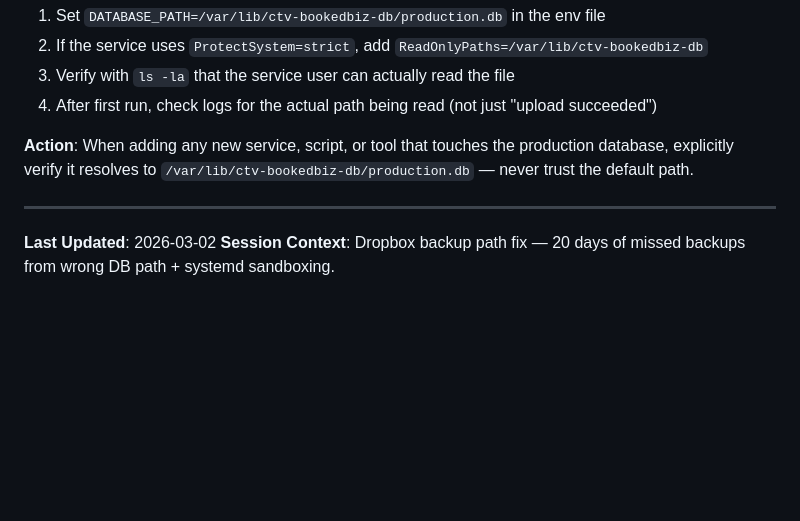
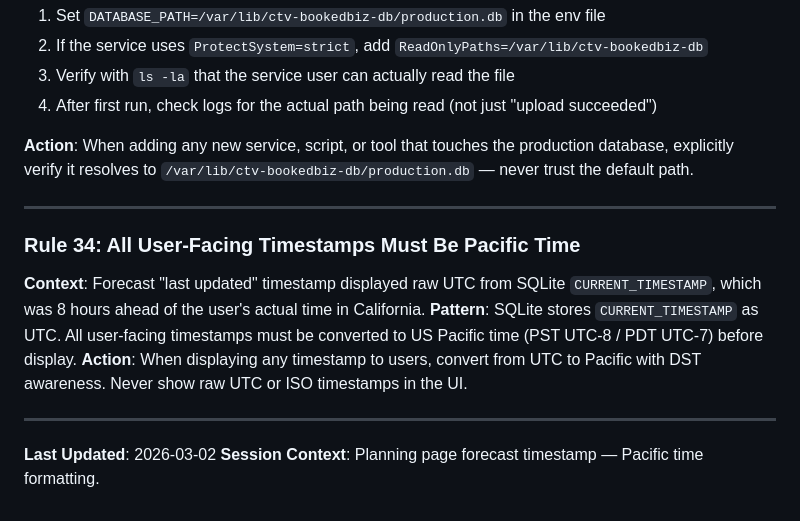
Before and after one commit to daseme/ctv-bookedbiz-db, a Markdown page: tasks/lessons.md, the part around the change. Drawn GitHub-style; blank space fills up the shorter version.

Commit message:
Add Rule 34: all user-facing timestamps must be Pacific time
Co-Authored-By: Claude Opus 4.6 <noreply@anthropic.com>

```diff
--- a/tasks/lessons.md
+++ b/tasks/lessons.md
@@ -512,5 +512,13 @@ The existing `entity_resolution` unresolved query correctly filters both (`c.cus
 
 ---
 
+### Rule 34: All User-Facing Timestamps Must Be Pacific Time
+
+**Context**: Forecast "last updated" timestamp displayed raw UTC from SQLite `CURRENT_TIMESTAMP`, which was 8 hours ahead of the user's actual time in California.
+**Pattern**: SQLite stores `CURRENT_TIMESTAMP` as UTC. All user-facing timestamps must be converted to US Pacific time (PST UTC-8 / PDT UTC-7) before display.
+**Action**: When displaying any timestamp to users, convert from UTC to Pacific with DST awareness. Never show raw UTC or ISO timestamps in the UI.
+
+---
+
 **Last Updated**: 2026-03-02
-**Session Context**: Dropbox backup path fix — 20 days of missed backups from wrong DB path + systemd sandboxing.
+**Session Context**: Planning page forecast timestamp — Pacific time formatting.
```
